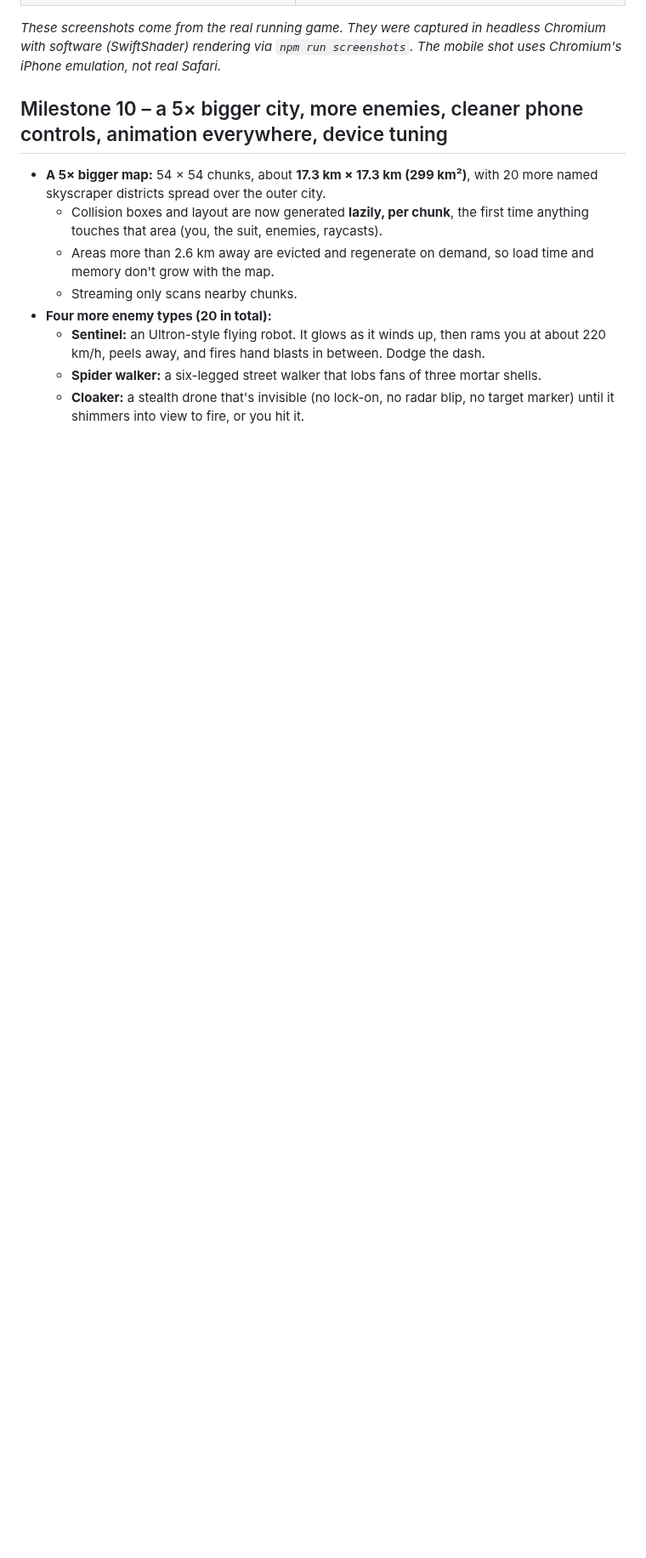
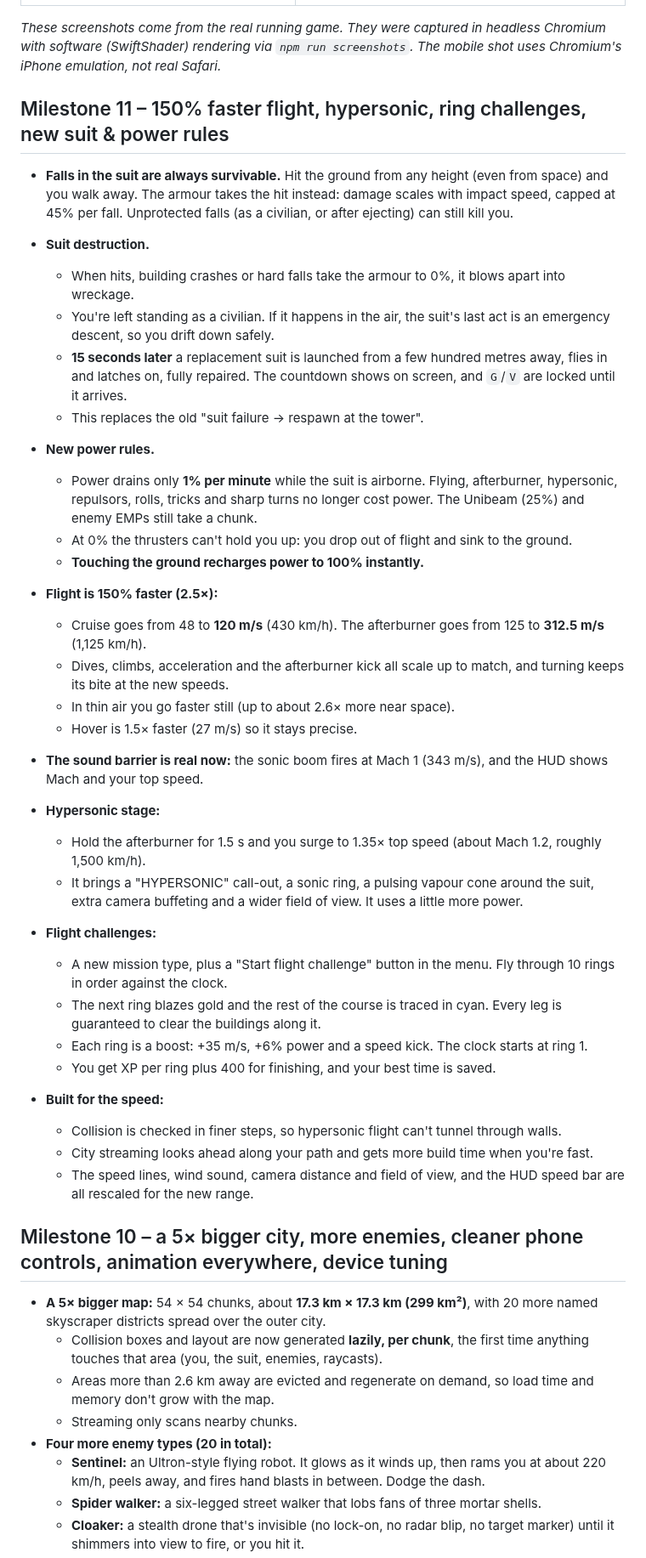
Before and after one commit to RUSHcitizen/ironman, a Markdown page: README.md, the part around one of its changes. Shown at 85% size. GitHub-like rendering; blank space fills up the shorter version.

```diff
--- a/README.md
+++ b/README.md
@@ -24,6 +25,38 @@ Built with **Babylon.js + TypeScript + Vite**. Every model, texture and sound is
 | ![Title screen](docs/screenshots/01-title.png) | ![Settings menu](docs/screenshots/08-settings-menu.png) |
 
 *These screenshots come from the real running game. They were captured in headless Chromium with software (SwiftShader) rendering via `npm run screenshots`. The mobile shot uses Chromium's iPhone emulation, not real Safari.*
+
+## Milestone 11 – 150% faster flight, hypersonic, ring challenges, new suit & power rules
+
+- **Falls in the suit are always survivable.** Hit the ground from any height (even from space) and you walk away. The armour takes the hit instead: damage scales with impact speed, capped at 45% per fall. Unprotected falls (as a civilian, or after ejecting) can still kill you.
+- **Suit destruction.**
+  - When hits, building crashes or hard falls take the armour to 0%, it blows apart into wreckage.
+  - You're left standing as a civilian. If it happens in the air, the suit's last act is an emergency descent, so you drift down safely.
+  - **15 seconds later** a replacement suit is launched from a few hundred metres away, flies in and latches on, fully repaired. The countdown shows on screen, and `G`/`V` are locked until it arrives.
+  - This replaces the old "suit failure → respawn at the tower".
+- **New power rules.**
+  - Power drains only **1% per minute** while the suit is airborne. Flying, afterburner, hypersonic, repulsors, rolls, tricks and sharp turns no longer cost power. The Unibeam (25%) and enemy EMPs still take a chunk.
+  - At 0% the thrusters can't hold you up: you drop out of flight and sink to the ground.
+  - **Touching the ground recharges power to 100% instantly.**
+
+- **Flight is 150% faster (2.5×):**
+  - Cruise goes from 48 to **120 m/s** (430 km/h). The afterburner goes from 125 to **312.5 m/s** (1,125 km/h).
+  - Dives, climbs, acceleration and the afterburner kick all scale up to match, and turning keeps its bite at the new speeds.
+  - In thin air you go faster still (up to about 2.6× more near space).
+  - Hover is 1.5× faster (27 m/s) so it stays precise.
+- **The sound barrier is real now:** the sonic boom fires at Mach 1 (343 m/s), and the HUD shows Mach and your top speed.
+- **Hypersonic stage:**
+  - Hold the afterburner for 1.5 s and you surge to 1.35× top speed (about Mach 1.2, roughly 1,500 km/h).
+  - It brings a "HYPERSONIC" call-out, a sonic ring, a pulsing vapour cone around the suit, extra camera buffeting and a wider field of view. It uses a little more power.
+- **Flight challenges:**
+  - A new mission type, plus a "Start flight challenge" button in the menu. Fly through 10 rings in order against the clock.
+  - The next ring blazes gold and the rest of the course is traced in cyan. Every leg is guaranteed to clear the buildings along it.
+  - Each ring is a boost: +35 m/s, +6% power and a speed kick. The clock starts at ring 1.
+  - You get XP per ring plus 400 for finishing, and your best time is saved.
+- **Built for the speed:**
+  - Collision is checked in finer steps, so hypersonic flight can't tunnel through walls.
+  - City streaming looks ahead along your path and gets more build time when you're fast.
+  - The speed lines, wind sound, camera distance and field of view, and the HUD speed bar are all rescaled for the new range.
 
 ## Milestone 10 – a 5× bigger city, more enemies, cleaner phone controls, animation everywhere, device tuning
 
```
Also changed, not shown: other parts of README.md (+13 -3 lines), docs/screenshots/29-ring-course.png (added), docs/screenshots/30-hypersonic.png (added), 15 other files.
